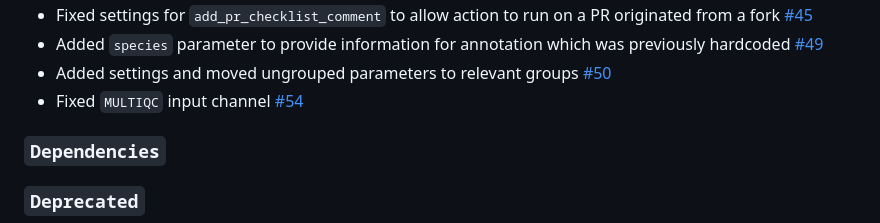
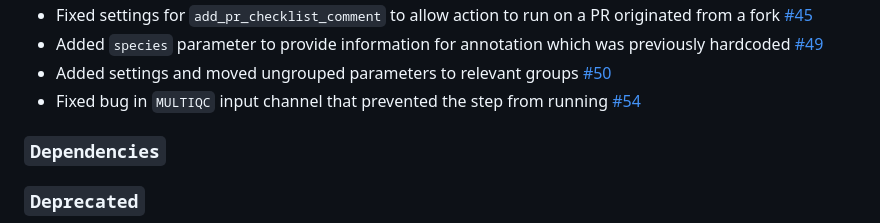
Before and after one commit to Clinical-Genomics/oncorefiner, a Markdown page: CHANGELOG.md, the part around the change. Rendered like a GitHub page.

Commit message:
update changelog after PR review

```diff
--- a/CHANGELOG.md
+++ b/CHANGELOG.md
@@ -46,7 +46,7 @@ Initial release of Clinical-Genomics/oncorefiner, created with the [nf-core](htt
 - Fixed settings for `add_pr_checklist_comment` to allow action to run on a PR originated from a fork [#45](https://github.com/Clinical-Genomics/oncorefiner/pull/45)
 - Added `species` parameter to provide information for annotation which was previously hardcoded [#49](https://github.com/Clinical-Genomics/oncorefiner/pull/49)
 - Added settings and moved ungrouped parameters to relevant groups [#50](https://github.com/Clinical-Genomics/oncorefiner/pull/50)
-- Fixed `MULTIQC` input channel [#54](https://github.com/Clinical-Genomics/oncorefiner/pull/54)
+- Fixed bug in `MULTIQC` input channel that prevented the step from running [#54](https://github.com/Clinical-Genomics/oncorefiner/pull/54)
 
 ### `Dependencies`
 
```
